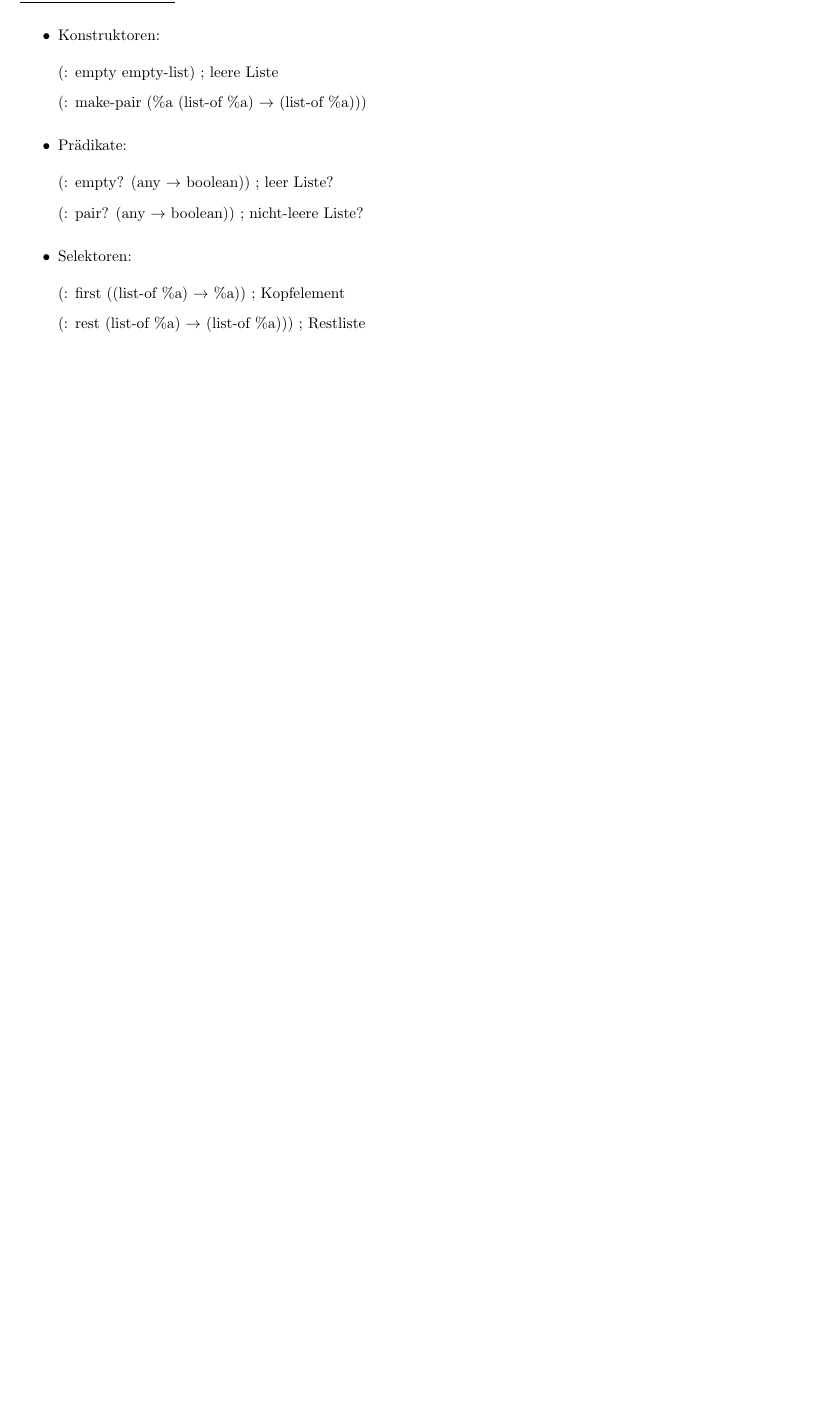
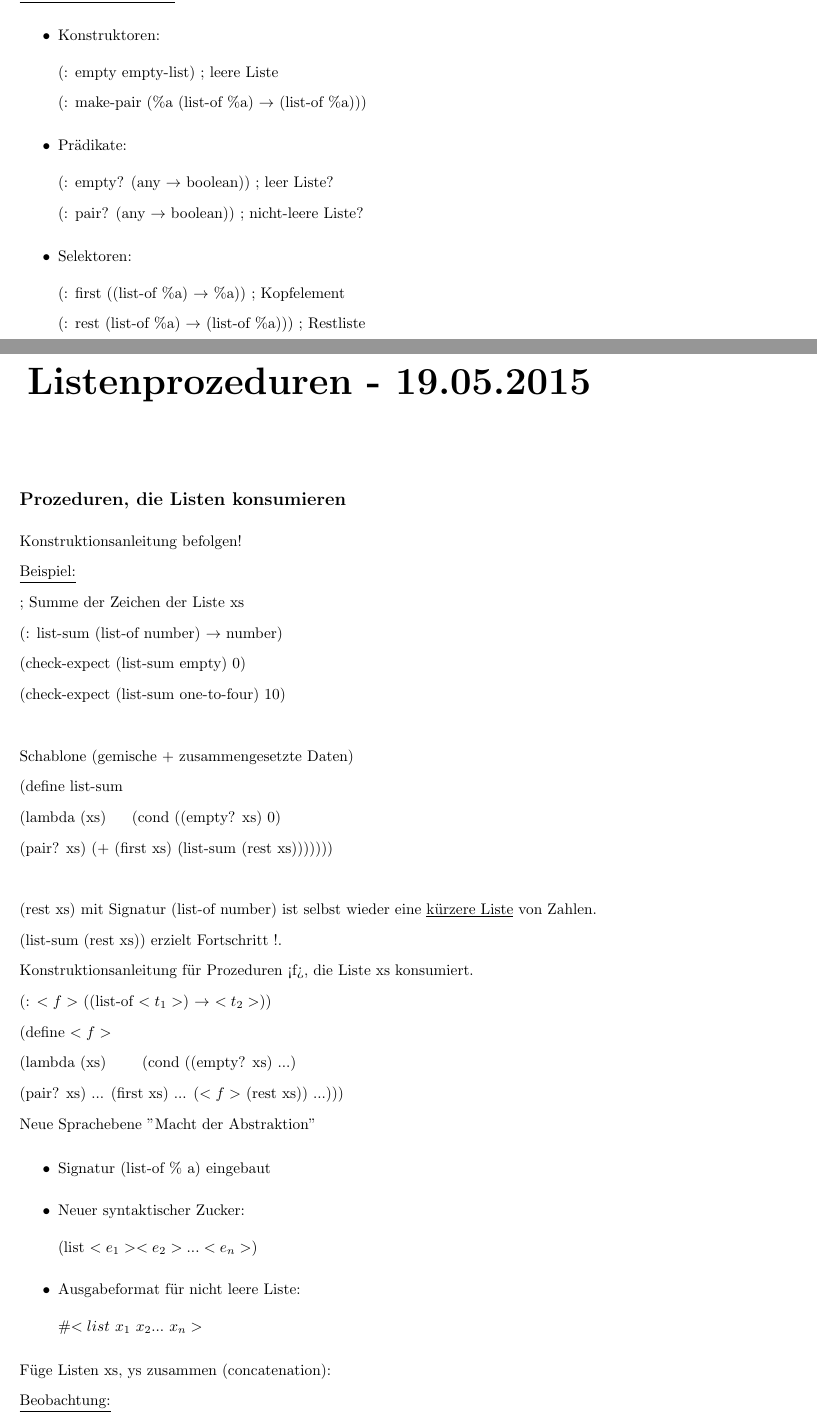
Before and after one commit to NE4Y/Informatik-II-Skript-Grust-SS15, a LaTeX thesis (Info2.tex): part of page 18 of 18 before the commit and two parts of pages 18 and 19 of 22 after it, the two joined at a grey line, cut so that both start at the same text, the shorter picture padded with empty space. Compiled offline with pdfLaTeX; an older LaTeX class or package is replaced by its successor.

Commit message:
Update der Vorlesung 19.05 und 21.05

```diff
--- a/Info2.tex
+++ b/Info2.tex
@@ -697,3 +697,53 @@ Signatur empty-list bereits in Racket vordefiniert. Ebenfalls vordefiniert:
   (: first ((list-of \%a) $\rightarrow$ \%a)) ; Kopfelement \\
   (: rest (list-of \%a) $\rightarrow$ (list-of \%a))) ; Restliste
 \end{itemize}
+
+\chapter{Listenprozeduren - 19.05.2015}
+\subsection*{Prozeduren, die Listen konsumieren}
+
+Konstruktionsanleitung befolgen!
+
+\underline{Beispiel:}
+
+; Summe der Zeichen der Liste xs
+
+(: list-sum (list-of number) $\rightarrow$ number) \\
+(check-expect (list-sum empty) 0) \\
+(check-expect (list-sum one-to-four) 10) \\
+
+Schablone (gemische + zusammengesetzte Daten)
+
+(define list-sum \\
+\ \ (lambda (xs)
+\ \ \ \ (cond ((empty? xs) 0) \\
+\ \ \ \ \ \ (pair? xs) (+ (first xs) (list-sum (rest xs))))))) \\
+
+(rest xs) mit Signatur (list-of number) ist selbst wieder eine \underline{kürzere Liste} von Zahlen.
+
+(list-sum (rest xs)) erzielt Fortschritt !.
+
+Konstruktionsanleitung für Prozeduren <f>, die Liste xs konsumiert.
+
+(: $<f>$ ((list-of $<t_1>$) $\rightarrow$ $<t_2>$))  \\
+(define $<f>$ \\
+\ \ (lambda (xs) \ \
+\ \ \ \ (cond ((empty? xs) ...) \\
+\ \ \ \ \ \ \ (pair? xs) ... (first xs) ... ($<f>$ (rest xs)) ...)))
+
+Neue Sprachebene "Macht der Abstraktion"
+
+\begin{itemize}
+  \item Signatur (list-of \% a) eingebaut
+  \item Neuer syntaktischer Zucker:
+
+  (list $<e_1> <e_2> ... <e_n>$)
+
+  \item Ausgabeformat für nicht leere Liste:
+
+  \#$<list \ x_1 \ x_2 ... \ x_n >$
+\end{itemize}
+
+Füge Listen xs, ys zusammen (concatenation):
+
+
+\underline{Beobachtung:}
@@ -699,0 +754 @@ Signatur empty-list bereits in Racket vordefiniert. Ebenfalls vordefiniert:
+\end{itemize}
```
Also changed, not shown: Info2.pdf, README.md, Info2.tex (64 more changed lines).
